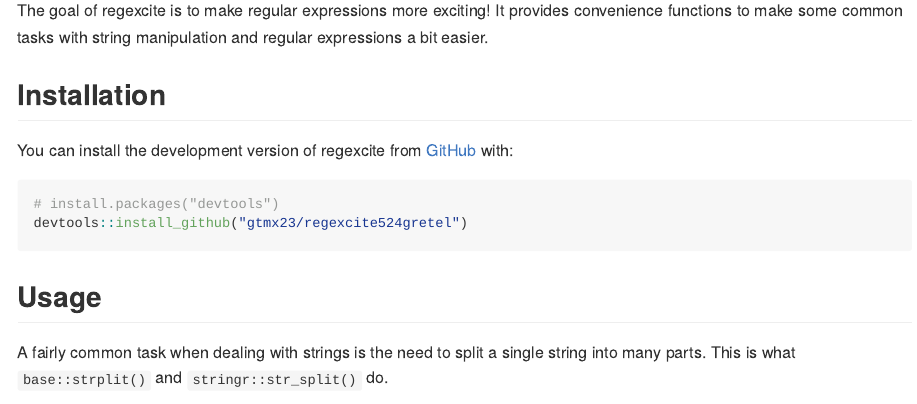
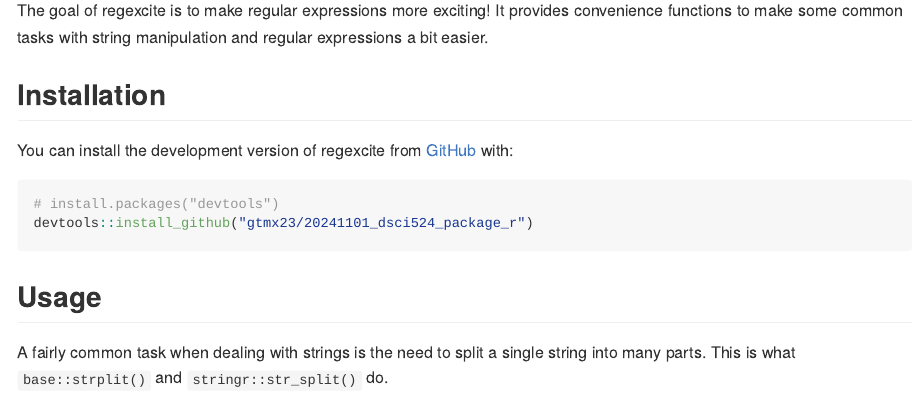
Before and after one commit to gtmx23/20241101_dsci524_package_r, an R Markdown document (README.Rmd): the page in a window 1100 px wide, from 160 px down. The pictures show the output file README.md that the author committed with the source, drawn offline in the style of GitHub.

Commit message:
Edited README

````diff
--- a/README.Rmd
+++ b/README.Rmd
@@ -31,7 +31,7 @@
 
 ``` r
 # install.packages("devtools")
-devtools::install_github("gtmx23/regexcite524gretel")
+devtools::install_github("gtmx23/20241101_dsci524_package_r")
 ```
 
 ## Usage
````
Also changed, not shown: README.md.
